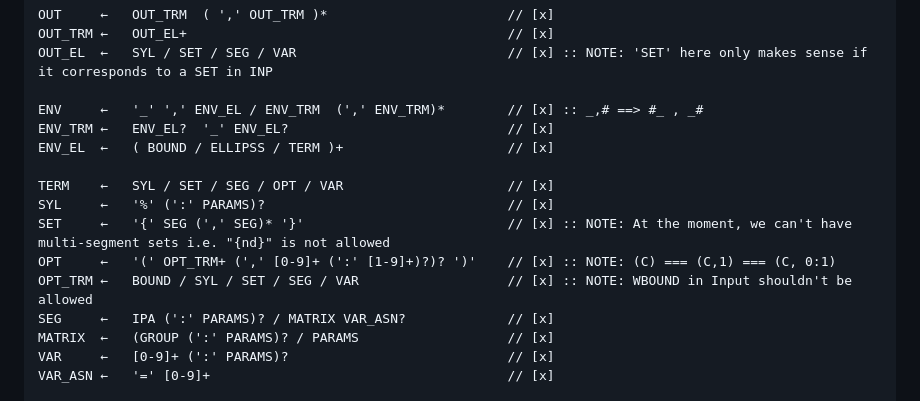
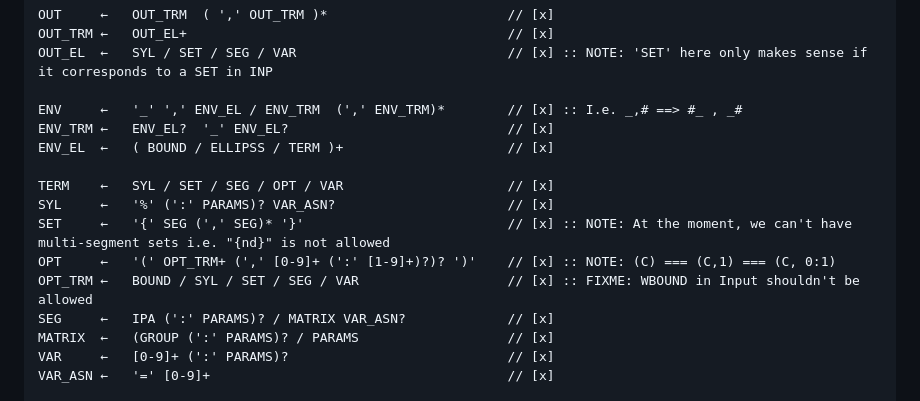
Before and after one commit to j624364/asca-rust, a Markdown page: grammar.md, the part around the change. GitHub-like rendering.

Commit message:
Updated grammar

```diff
--- a/grammar.md
+++ b/grammar.md
@@ -14,15 +14,15 @@ OUT     ←   OUT_TRM  ( ',' OUT_TRM )*                       // [x]
 OUT_TRM ←   OUT_EL+                                         // [x]
 OUT_EL  ←   SYL / SET / SEG / VAR                           // [x] :: NOTE: 'SET' here only makes sense if it corresponds to a SET in INP
 
-ENV     ←   '_' ',' ENV_EL / ENV_TRM  (',' ENV_TRM)*        // [x] :: _,# ==> #_ , _#
+ENV     ←   '_' ',' ENV_EL / ENV_TRM  (',' ENV_TRM)*        // [x] :: I.e. _,# ==> #_ , _#
 ENV_TRM ←   ENV_EL?  '_' ENV_EL?                            // [x]
 ENV_EL  ←   ( BOUND / ELLIPSS / TERM )+                     // [x]
 
 TERM    ←   SYL / SET / SEG / OPT / VAR                     // [x]
-SYL     ←   '%' (':' PARAMS)?                               // [x]
+SYL     ←   '%' (':' PARAMS)? VAR_ASN?                      // [x]
 SET     ←   '{' SEG (',' SEG)* '}'                          // [x] :: NOTE: At the moment, we can't have multi-segment sets i.e. "{nd}" is not allowed
 OPT     ←   '(' OPT_TRM+ (',' [0-9]+ (':' [1-9]+)?)? ')'    // [x] :: NOTE: (C) === (C,1) === (C, 0:1)
-OPT_TRM ←   BOUND / SYL / SET / SEG / VAR                   // [x] :: NOTE: WBOUND in Input shouldn't be allowed
+OPT_TRM ←   BOUND / SYL / SET / SEG / VAR                   // [x] :: FIXME: WBOUND in Input shouldn't be allowed
 SEG     ←   IPA (':' PARAMS)? / MATRIX VAR_ASN?             // [x]
 MATRIX  ←   (GROUP (':' PARAMS)? / PARAMS                   // [x]
 VAR     ←   [0-9]+ (':' PARAMS)?                            // [x]
```
